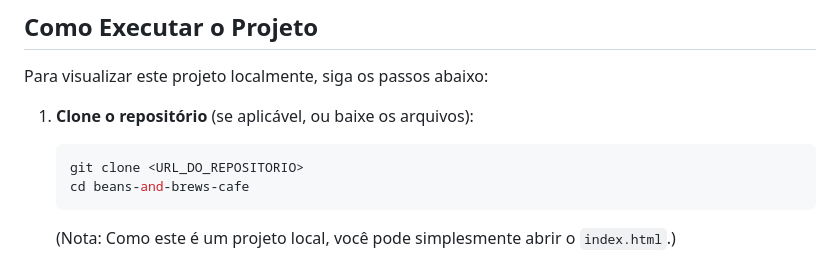
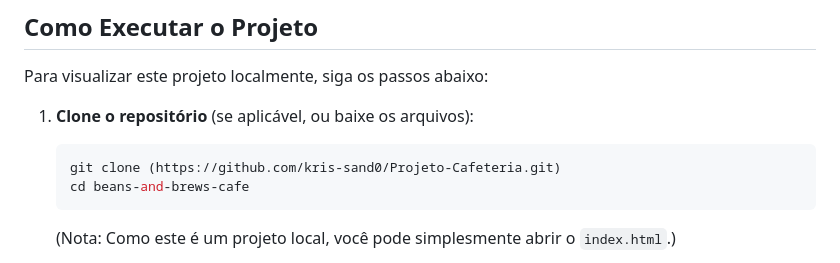
Before and after one commit to kris-sand0/Projeto-Cafeteria, a Markdown page: README.md, the part around the change. Rendered like a GitHub page.

Commit message:
Update README with project details and instructions

````diff
--- a/README.md
+++ b/README.md
@@ -46,7 +46,7 @@ Para visualizar este projeto localmente, siga os passos abaixo:
 
 1.  **Clone o repositório** (se aplicável, ou baixe os arquivos):
     ```bash
-    git clone <URL_DO_REPOSITORIO>
+    git clone (https://github.com/kris-sand0/Projeto-Cafeteria.git)
     cd beans-and-brews-cafe
     ```
     (Nota: Como este é um projeto local, você pode simplesmente abrir o `index.html`.)
````
